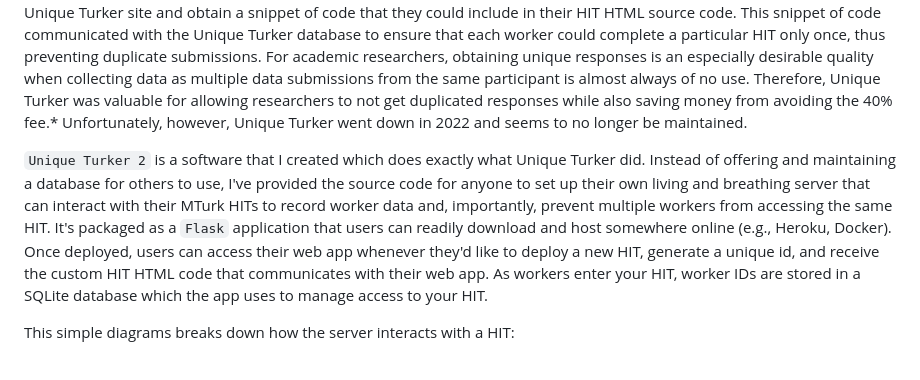
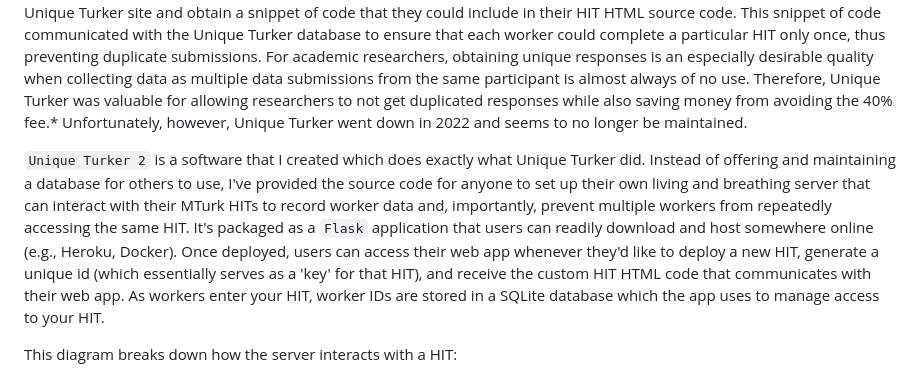
Before and after one commit to isaiasghezae/unique-turker-2, a Markdown page: README.md, the part around the change. Rendered like a GitHub page.

```diff
--- a/README.md
+++ b/README.md
@@ -19,9 +19,9 @@ Full-stack Flask app with a built-in database that can be used by Mechanical Tur
 
 Unique Turker was a service created by Myle Ott that was designed for researchers and developers who use Amazon's Mechanical Turk (MTurk) platform. In short, it allowed requesters to avoid the 40% MTurk fee that comes when recruiting more than 9 workers in a single batch. Although one could deploy a HIT with multiple batches of <9 workers, there is always the possibility that a worker could access the same HIT from multiple batches. To combat this, requesters could go on the Unique Turker site and obtain a snippet of code that they could include in their HIT HTML source code. This snippet of code communicated with the Unique Turker database to ensure that each worker could complete a particular HIT only once, thus preventing duplicate submissions. For academic researchers, obtaining unique responses is an especially desirable quality when collecting data as multiple data submissions from the same participant is almost always of no use. Therefore, Unique Turker was valuable for allowing researchers to not get duplicated responses while also saving money from avoiding the 40% fee.\* Unfortunately, however, Unique Turker went down in 2022 and seems to no longer be maintained.
 
-`Unique Turker 2` is a software that I created which does exactly what Unique Turker did. Instead of offering and maintaining a database for others to use, I've provided the source code for anyone to set up their own living and breathing server that can interact with their MTurk HITs to record worker data and, importantly, prevent multiple workers from accessing the same HIT. It's packaged as a `Flask` application that users can readily download and host somewhere online (e.g., Heroku, Docker). Once deployed, users can access their web app whenever they'd like to deploy a new HIT, generate a unique id, and receive the custom HIT HTML code that communicates with their web app. As workers enter your HIT, worker IDs are stored in a SQLite database which the app uses to manage access to your HIT.
+`Unique Turker 2` is a software that I created which does exactly what Unique Turker did. Instead of offering and maintaining a database for others to use, I've provided the source code for anyone to set up their own living and breathing server that can interact with their MTurk HITs to record worker data and, importantly, prevent multiple workers from repeatedly accessing the same HIT. It's packaged as a `Flask` application that users can readily download and host somewhere online (e.g., Heroku, Docker). Once deployed, users can access their web app whenever they'd like to deploy a new HIT, generate a unique id (which essentially serves as a 'key' for that HIT), and receive the custom HIT HTML code that communicates with their web app. As workers enter your HIT, worker IDs are stored in a SQLite database which the app uses to manage access to your HIT.
 
-This simple diagrams breaks down how the server interacts with a HIT:
+This diagram breaks down how the server interacts with a HIT:
 
 <p align="left">
   <img src="diagram.png" width="700" height="350">
```
